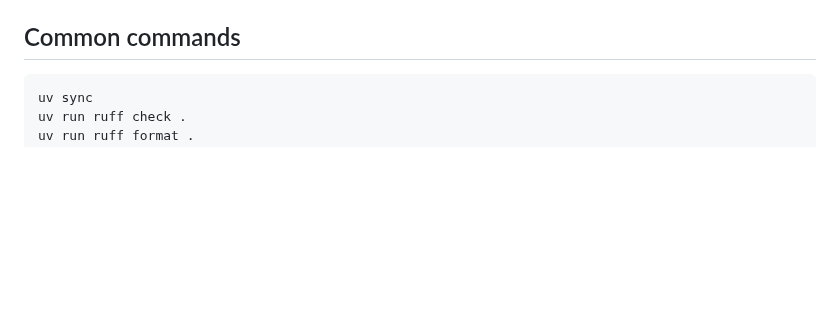
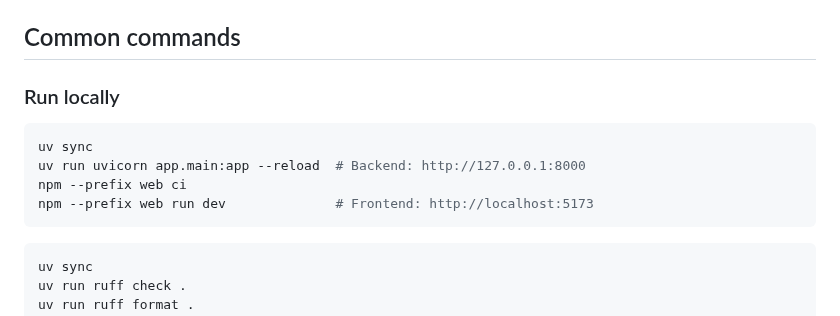
Before and after one commit to jianingxu1/grad-radar, a Markdown page: AGENTS.md, the part around the change. Drawn GitHub-style; blank space fills up the shorter version.

````diff
--- a/AGENTS.md
+++ b/AGENTS.md
@@ -50,6 +50,15 @@ Document every new top-level project folder here.
   `.env` files or secrets.
 
 ## Common commands
+
+### Run locally
+
+```bash
+uv sync
+uv run uvicorn app.main:app --reload  # Backend: http://127.0.0.1:8000
+npm --prefix web ci
+npm --prefix web run dev              # Frontend: http://localhost:5173
+```
 
 ```bash
 uv sync
````
Also changed, not shown: README.md (+2 -0 lines), docs/images/telegram-notifications.jpeg (added).
